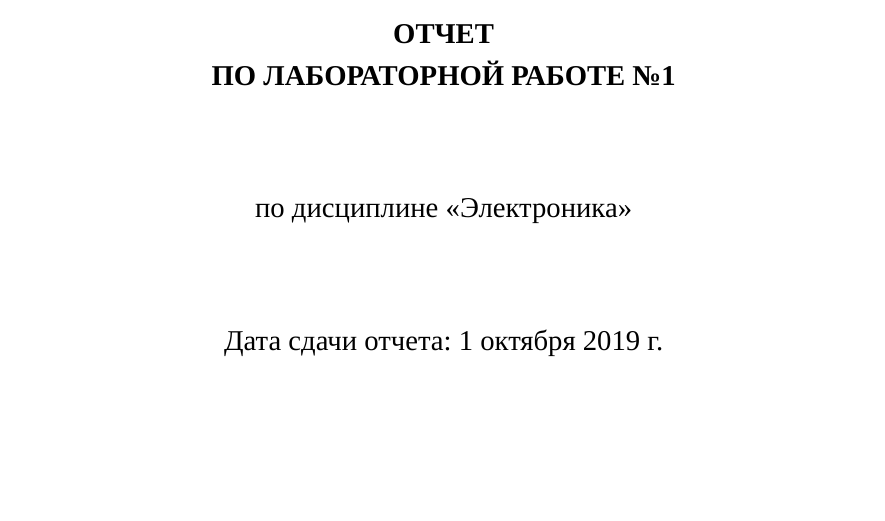
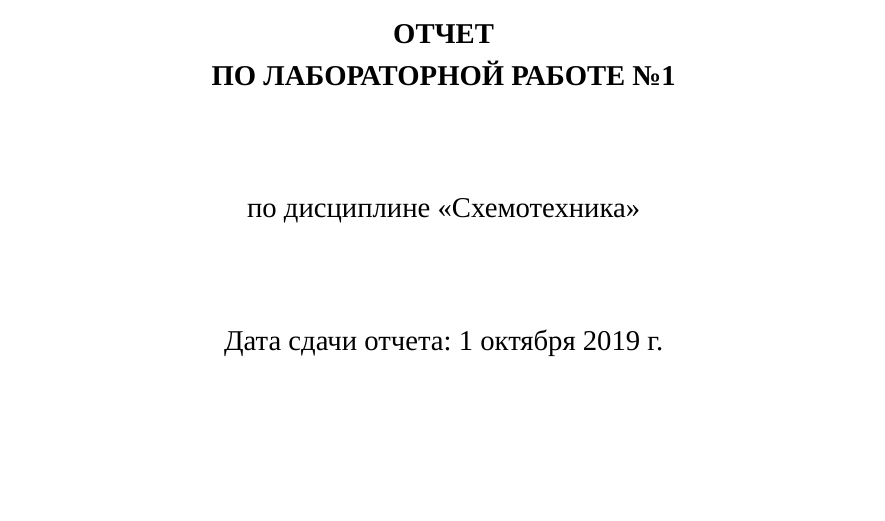
Before and after one commit to AsciiShell/CircuitEngineering, a LaTeX document (Lab_01/Text/main.tex, which reads Lab_01/Text/data/title.tex): part of page 1 of 13, cut so that both start at the same text. Compiled offline with XeLaTeX; a missing font is replaced by an installed copy or a similar font.

Commit message:
Fix report

```diff
--- a/Lab_01/Text/data/title.tex
+++ b/Lab_01/Text/data/title.tex
@@ -27,7 +27,7 @@
 	\end{center}
 	\vspace{2ex}
 	\begin{center}
-		по дисциплине «Электроника»
+		по дисциплине «Схемотехника»
 	\end{center}
 	\vspace{2ex}
 	\begin{center}
```
